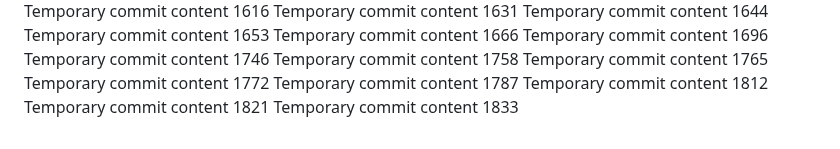
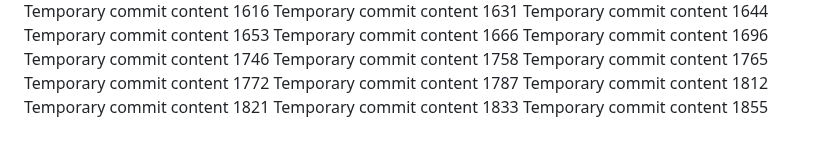
Before and after one commit to codedprocessing/fog, a Markdown page: edt/report.md, the part around the change. Rendered like a GitHub page.

```diff
--- a/edt/report.md
+++ b/edt/report.md
@@ -145,3 +145,4 @@ Temporary commit content 1787
 Temporary commit content 1812
 Temporary commit content 1821
 Temporary commit content 1833
+Temporary commit content 1855
```
